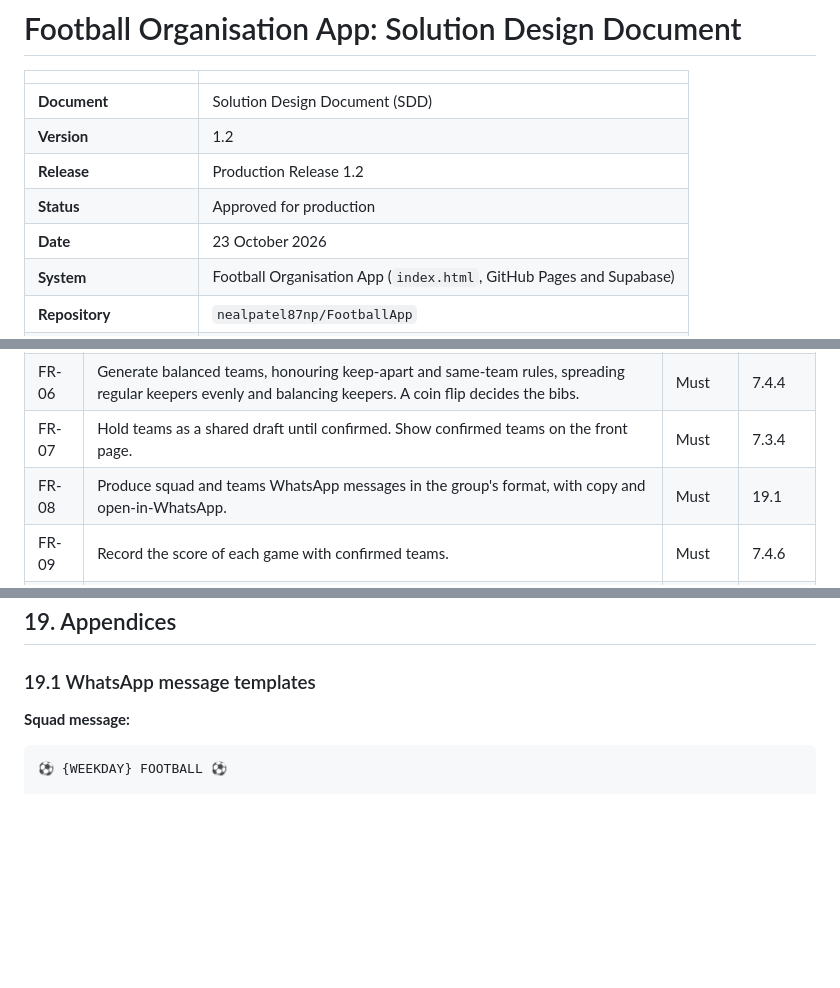
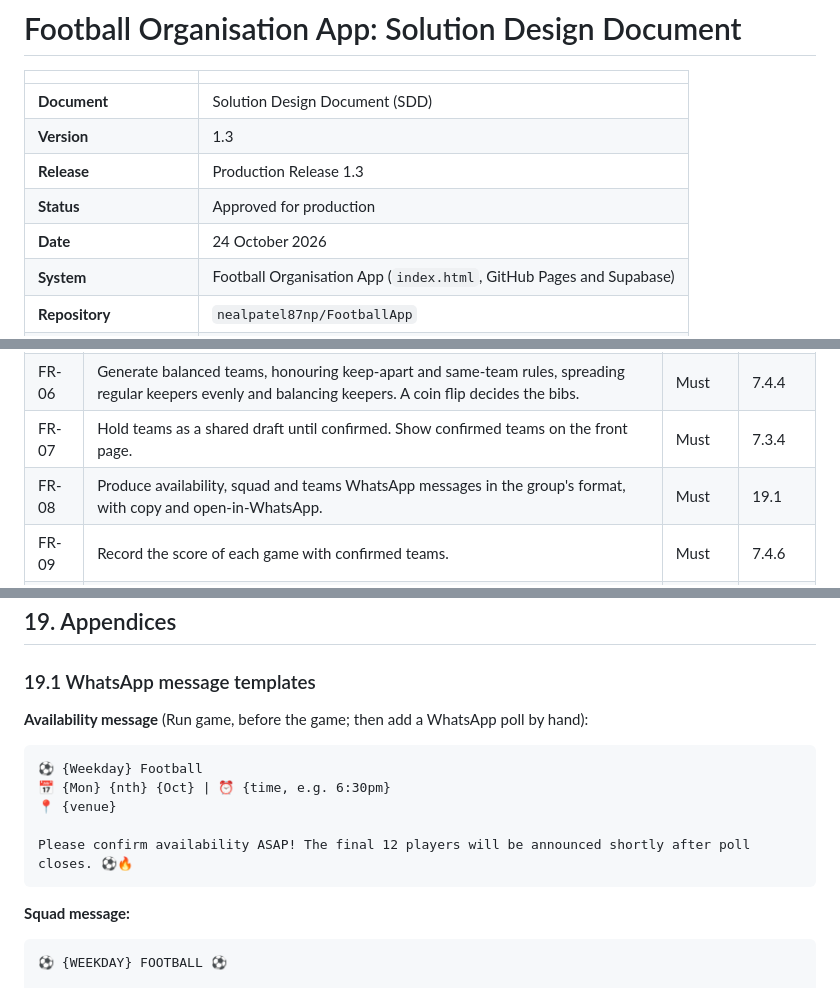
Before and after one commit to nealpatel87np/FootballApp, a Markdown page: docs/SOLUTION_DESIGN.md, 3 parts joined by grey strips. GitHub-like rendering; blank space fills up the shorter version.

````diff
--- a/docs/SOLUTION_DESIGN.md
+++ b/docs/SOLUTION_DESIGN.md
@@ -3,10 +3,10 @@
 | | |
 |---|---|
 | **Document** | Solution Design Document (SDD) |
-| **Version** | 1.2 |
-| **Release** | Production Release 1.2 |
+| **Version** | 1.3 |
+| **Release** | Production Release 1.3 |
 | **Status** | Approved for production |
-| **Date** | 23 October 2026 |
+| **Date** | 24 October 2026 |
 | **System** | Football Organisation App (`index.html`, GitHub Pages and Supabase) |
 | **Repository** | `nealpatel87np/FootballApp` |
 | **Companion document** | [`docs/SYSTEM_SPEC.md`](SYSTEM_SPEC.md): page-by-page functional specification |
@@ -169,7 +170,7 @@ Until October 2026 this was all managed in a spreadsheet with manual WhatsApp me
 | FR-05 | Rate players 1–10 on Attack, Defence, Fitness and Goalkeeping, with an auto or manual position and a regular keeper flag. | Must | 7.4.5 |
 | FR-06 | Generate balanced teams, honouring keep-apart and same-team rules, spreading regular keepers evenly and balancing keepers. A coin flip decides the bibs. | Must | 7.4.4 |
 | FR-07 | Hold teams as a shared draft until confirmed. Show confirmed teams on the front page. | Must | 7.3.4 |
-| FR-08 | Produce squad and teams WhatsApp messages in the group's format, with copy and open-in-WhatsApp. | Must | 19.1 |
+| FR-08 | Produce availability, squad and teams WhatsApp messages in the group's format, with copy and open-in-WhatsApp. | Must | 19.1 |
 | FR-09 | Record the score of each game with confirmed teams. | Must | 7.4.6 |
 | FR-10 | Show player statistics (played, won, drawn, lost, win %) from scored games only. | Must | 7.4.6 |
 | FR-11 | Show attendance (appearances by year, total, times in reserve) to organisers, including spreadsheet history, without affecting any other logic. | Must | 7.4.9 |
@@ -770,6 +771,16 @@ Candidates, each to be versioned under section 1.1:
 
 ### 19.1 WhatsApp message templates
 
+**Availability message** (Run game, before the game; then add a WhatsApp poll by hand):
+
+```
+⚽️ {Weekday} Football
+📅 {Mon} {nth} {Oct} | ⏰ {time, e.g. 6:30pm}
+📍 {venue}
+
+Please confirm availability ASAP! The final 12 players will be announced shortly after poll closes. ⚽️🔥
+```
+
 **Squad message:**
 
 ```
````
Also changed, not shown: other parts of docs/SOLUTION_DESIGN.md (+1 -0 lines), README.md (+3 -1 lines), docs/SYSTEM_SPEC.md (+18 -3 lines).
